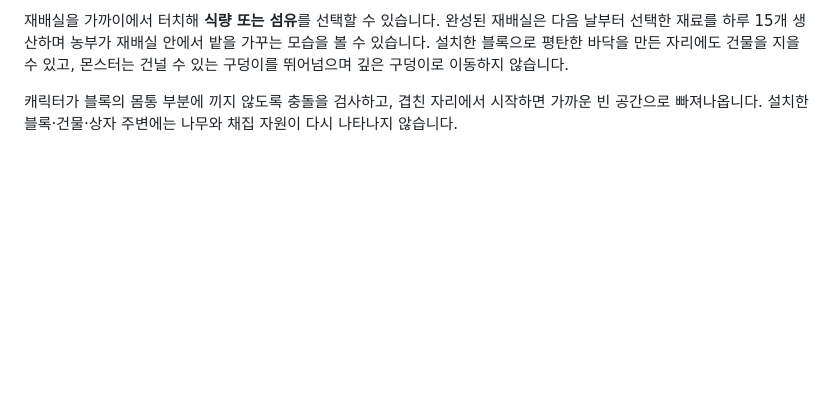
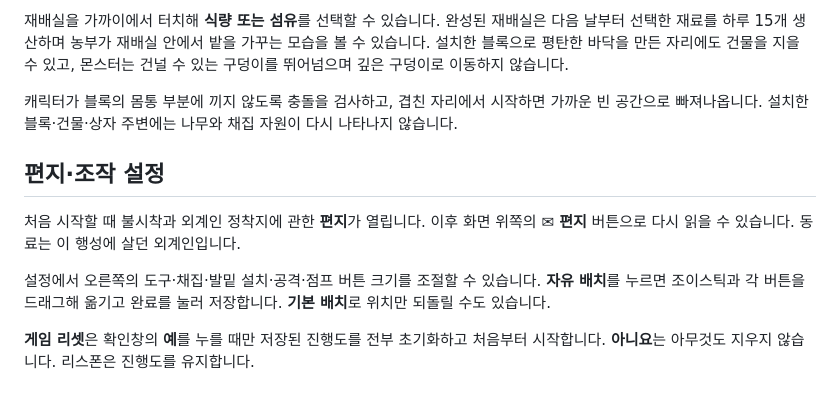
Before and after one commit to lovetoggggggabc-oss/alien-survival, a Markdown page: README.md, the part around the change. GitHub-like rendering; blank space fills up the shorter version.

Commit message:
Publish letter and control settings

```diff
--- a/README.md
+++ b/README.md
@@ -60,3 +60,11 @@ https://lovetoggggggabc-oss.github.io/alien-survival/
 재배실을 가까이에서 터치해 **식량 또는 섬유**를 선택할 수 있습니다. 완성된 재배실은 다음 날부터 선택한 재료를 하루 15개 생산하며 농부가 재배실 안에서 밭을 가꾸는 모습을 볼 수 있습니다. 설치한 블록으로 평탄한 바닥을 만든 자리에도 건물을 지을 수 있고, 몬스터는 건널 수 있는 구덩이를 뛰어넘으며 깊은 구덩이로 이동하지 않습니다.
 
 캐릭터가 블록의 몸통 부분에 끼지 않도록 충돌을 검사하고, 겹친 자리에서 시작하면 가까운 빈 공간으로 빠져나옵니다. 설치한 블록·건물·상자 주변에는 나무와 채집 자원이 다시 나타나지 않습니다.
+
+## 편지·조작 설정
+
+처음 시작할 때 불시착과 외계인 정착지에 관한 **편지**가 열립니다. 이후 화면 위쪽의 **✉ 편지** 버튼으로 다시 읽을 수 있습니다. 동료는 이 행성에 살던 외계인입니다.
+
+설정에서 오른쪽의 도구·채집·발밑 설치·공격·점프 버튼 크기를 조절할 수 있습니다. **자유 배치**를 누르면 조이스틱과 각 버튼을 드래그해 옮기고 완료를 눌러 저장합니다. **기본 배치**로 위치만 되돌릴 수도 있습니다.
+
+**게임 리셋**은 확인창의 **예**를 누를 때만 저장된 진행도를 전부 초기화하고 처음부터 시작합니다. **아니요**는 아무것도 지우지 않습니다. 리스폰은 진행도를 유지합니다.
```
